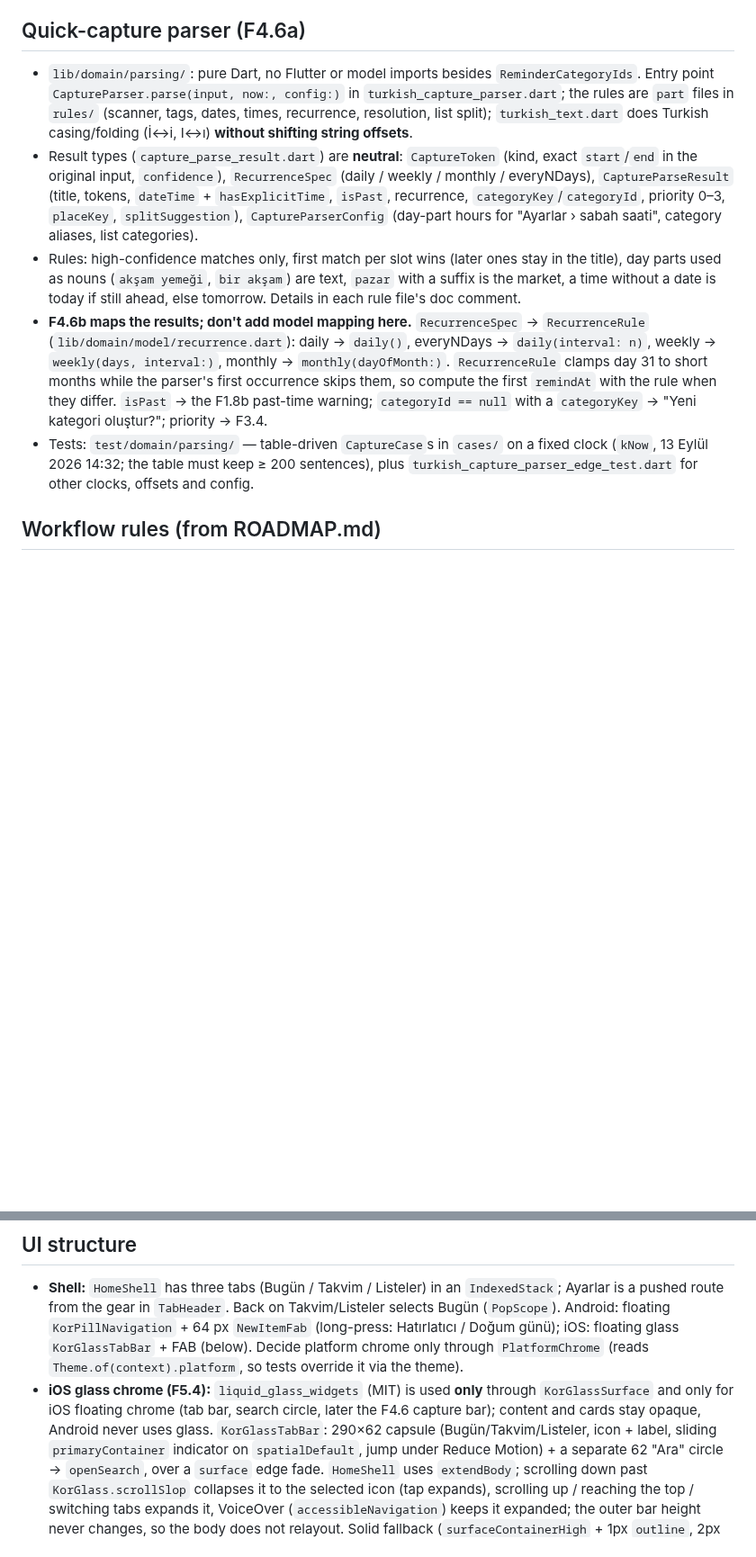
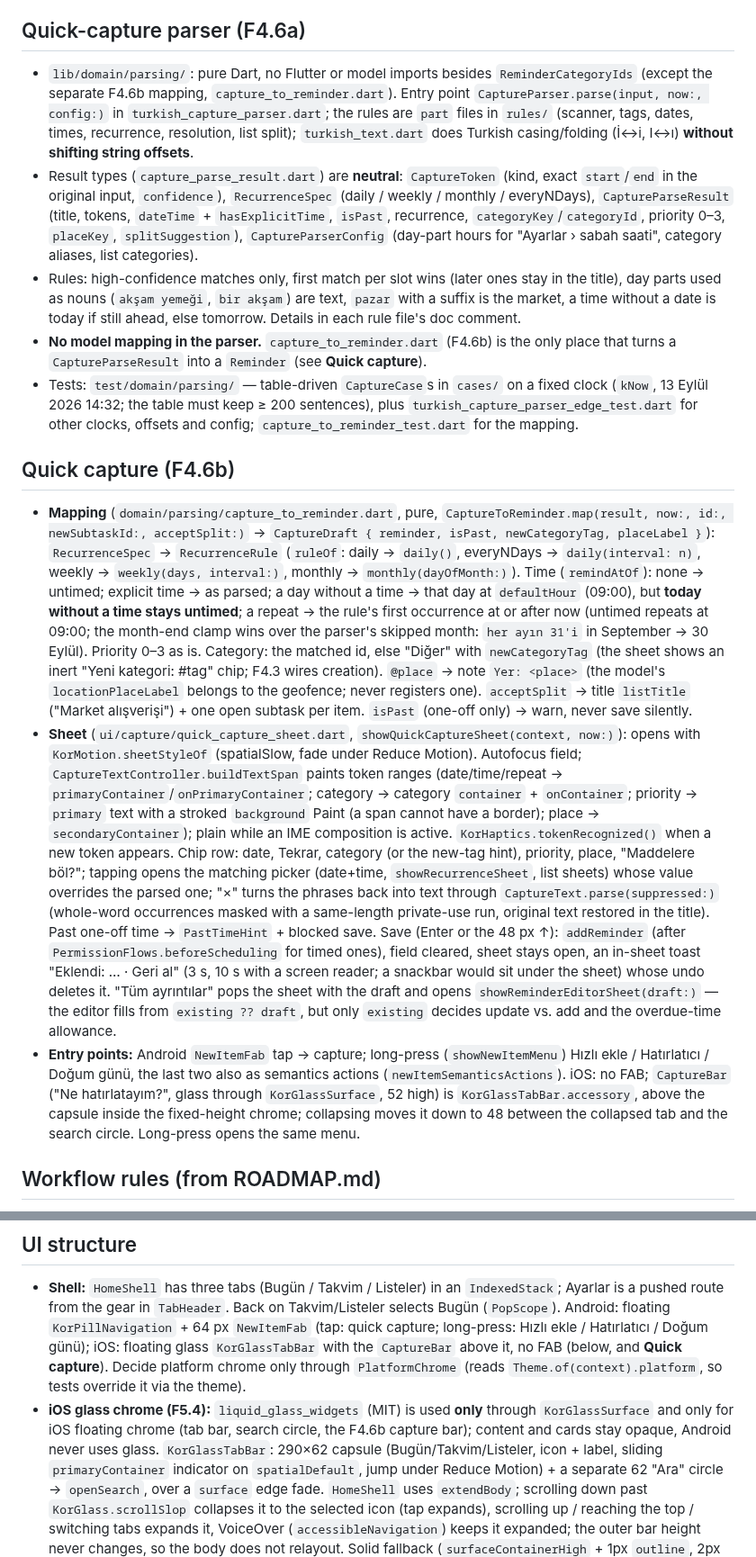
Before and after one commit to burakaydogmus/reminder-android-app, a Markdown page: CLAUDE.md, 2 parts joined by grey strips. Shown at 90% size. Rendered like a GitHub page; blank space fills up the shorter version.

Commit message:
docs: quick capture in CLAUDE.md, ROADMAP and CHANGELOG
Co-Authored-By: Claude Opus 5 <noreply@anthropic.com>

```diff
--- a/CLAUDE.md
+++ b/CLAUDE.md
@@ -475,7 +479,8 @@ does not recognise; keep that cleanup if the sync changes again.
 ## Quick-capture parser (F4.6a)
 
 - `lib/domain/parsing/`: pure Dart, no Flutter or model imports besides
-  `ReminderCategoryIds`. Entry point `CaptureParser.parse(input, now:, config:)` in
+  `ReminderCategoryIds` (except the separate F4.6b mapping,
+  `capture_to_reminder.dart`). Entry point `CaptureParser.parse(input, now:, config:)` in
   `turkish_capture_parser.dart`; the rules are `part` files in `rules/` (scanner,
   tags, dates, times, recurrence, resolution, list split); `turkish_text.dart` does
   Turkish casing/folding (İ↔i, I↔ı) **without shifting string offsets**.
@@ -489,16 +494,55 @@ does not recognise; keep that cleanup if the sync changes again.
   the title), day parts used as nouns (`akşam yemeği`, `bir akşam`) are text,
   `pazar` with a suffix is the market, a time without a date is today if still
   ahead, else tomorrow. Details in each rule file's doc comment.
-- **F4.6b maps the results; don't add model mapping here.** `RecurrenceSpec` →
-  `RecurrenceRule` (`lib/domain/model/recurrence.dart`): daily → `daily()`,
-  everyNDays → `daily(interval: n)`, weekly → `weekly(days, interval:)`, monthly →
-  `monthly(dayOfMonth:)`. `RecurrenceRule` clamps day 31 to short months while the
-  parser's first occurrence skips them, so compute the first `remindAt` with the
-  rule when they differ. `isPast` → the F1.8b past-time warning; `categoryId == null`
-  with a `categoryKey` → "Yeni kategori oluştur?"; priority → F3.4.
+- **No model mapping in the parser.** `capture_to_reminder.dart` (F4.6b) is the only
+  place that turns a `CaptureParseResult` into a `Reminder` (see **Quick capture**).
 - Tests: `test/domain/parsing/` — table-driven `CaptureCase`s in `cases/` on a fixed
   clock (`kNow`, 13 Eylül 2026 14:32; the table must keep ≥ 200 sentences), plus
-  `turkish_capture_parser_edge_test.dart` for other clocks, offsets and config.
+  `turkish_capture_parser_edge_test.dart` for other clocks, offsets and config;
+  `capture_to_reminder_test.dart` for the mapping.
+
+## Quick capture (F4.6b)
+
+- **Mapping** (`domain/parsing/capture_to_reminder.dart`, pure,
+  `CaptureToReminder.map(result, now:, id:, newSubtaskId:, acceptSplit:)` →
+  `CaptureDraft { reminder, isPast, newCategoryTag, placeLabel }`):
+  `RecurrenceSpec` → `RecurrenceRule` (`ruleOf`: daily → `daily()`, everyNDays →
+  `daily(interval: n)`, weekly → `weekly(days, interval:)`, monthly →
+  `monthly(dayOfMonth:)`). Time (`remindAtOf`): none → untimed; explicit time → as
+  parsed; a day without a time → that day at `defaultHour` (09:00), but **today
+  without a time stays untimed**; a repeat → the rule's first occurrence at or after
+  now (untimed repeats at 09:00; the month-end clamp wins over the parser's skipped
+  month: `her ayın 31'i` in September → 30 Eylül). Priority 0–3 as is. Category: the
+  matched id, else "Diğer" with `newCategoryTag` (the sheet shows an inert
+  "Yeni kategori: #tag" chip; F4.3 wires creation). `@place` → note `Yer: <place>`
+  (the model's `locationPlaceLabel` belongs to the geofence; never registers one).
+  `acceptSplit` → title `listTitle` ("Market alışverişi") + one open subtask per
+  item. `isPast` (one-off only) → warn, never save silently.
+- **Sheet** (`ui/capture/quick_capture_sheet.dart`, `showQuickCaptureSheet(context,
+  now:)`): opens with `KorMotion.sheetStyleOf` (spatialSlow, fade under Reduce
+  Motion). Autofocus field; `CaptureTextController.buildTextSpan` paints token ranges
+  (date/time/repeat → `primaryContainer`/`onPrimaryContainer`; category → category
+  `container` + `onContainer`; priority → `primary` text with a stroked `background`
+  Paint (a span cannot have a border); place → `secondaryContainer`); plain while an
+  IME composition is active. `KorHaptics.tokenRecognized()` when a new token appears.
+  Chip row: date, Tekrar, category (or the new-tag hint), priority, place, "Maddelere
+  böl?"; tapping opens the matching picker (date+time, `showRecurrenceSheet`, list
+  sheets) whose value overrides the parsed one; "×" turns the phrases back into text
+  through `CaptureText.parse(suppressed:)` (whole-word occurrences masked with a
+  same-length private-use run, original text restored in the title). Past one-off
+  time → `PastTimeHint` + blocked save. Save (Enter or the 48 px ↑): `addReminder`
+  (after `PermissionFlows.beforeScheduling` for timed ones), field cleared, sheet
+  stays open, an in-sheet toast "Eklendi: … · Geri al" (3 s, 10 s with a screen
+  reader; a snackbar would sit under the sheet) whose undo deletes it. "Tüm
+  ayrıntılar" pops the sheet with the draft and opens `showReminderEditorSheet(draft:)`
+  — the editor fills from `existing ?? draft`, but only `existing` decides update vs.
+  add and the overdue-time allowance.
+- **Entry points:** Android `NewItemFab` tap → capture; long-press (`showNewItemMenu`)
+  Hızlı ekle / Hatırlatıcı / Doğum günü, the last two also as semantics actions
+  (`newItemSemanticsActions`). iOS: no FAB; `CaptureBar` ("Ne hatırlatayım?", glass
+  through `KorGlassSurface`, 52 high) is `KorGlassTabBar.accessory`, above the
+  capsule inside the fixed-height chrome; collapsing moves it down to 48 between the
+  collapsed tab and the search circle. Long-press opens the same menu.
 
 ## Workflow rules (from ROADMAP.md)
 
@@ -552,12 +596,13 @@ dialog, FAB, progress, menus, bottom sheet), so widgets only choose roles.
 - **Shell:** `HomeShell` has three tabs (Bugün / Takvim / Listeler) in an
   `IndexedStack`; Ayarlar is a pushed route from the gear in `TabHeader`. Back on
   Takvim/Listeler selects Bugün (`PopScope`). Android: floating `KorPillNavigation` +
-  64 px `NewItemFab` (long-press: Hatırlatıcı / Doğum günü); iOS: floating glass
-  `KorGlassTabBar` + FAB (below). Decide platform chrome only through `PlatformChrome` (reads
+  64 px `NewItemFab` (tap: quick capture; long-press: Hızlı ekle / Hatırlatıcı /
+  Doğum günü); iOS: floating glass `KorGlassTabBar` with the `CaptureBar` above it,
+  no FAB (below, and **Quick capture**). Decide platform chrome only through `PlatformChrome` (reads
   `Theme.of(context).platform`, so tests override it via the theme).
 - **iOS glass chrome (F5.4):** `liquid_glass_widgets` (MIT) is used **only** through
-  `KorGlassSurface` and only for iOS floating chrome (tab bar, search circle, later
-  the F4.6 capture bar); content and cards stay opaque, Android never uses glass.
+  `KorGlassSurface` and only for iOS floating chrome (tab bar, search circle,
+  the F4.6b capture bar); content and cards stay opaque, Android never uses glass.
   `KorGlassTabBar`: 290×62 capsule (Bugün/Takvim/Listeler, icon + label, sliding
   `primaryContainer` indicator on `spatialDefault`, jump under Reduce Motion) + a
   separate 62 "Ara" circle → `openSearch`, over a `surface` edge fade. `HomeShell`
```
Also changed, not shown: other parts of CLAUDE.md (+8 -4 lines), CHANGELOG.md (+9 -0 lines), ROADMAP.md (+3 -2 lines).
